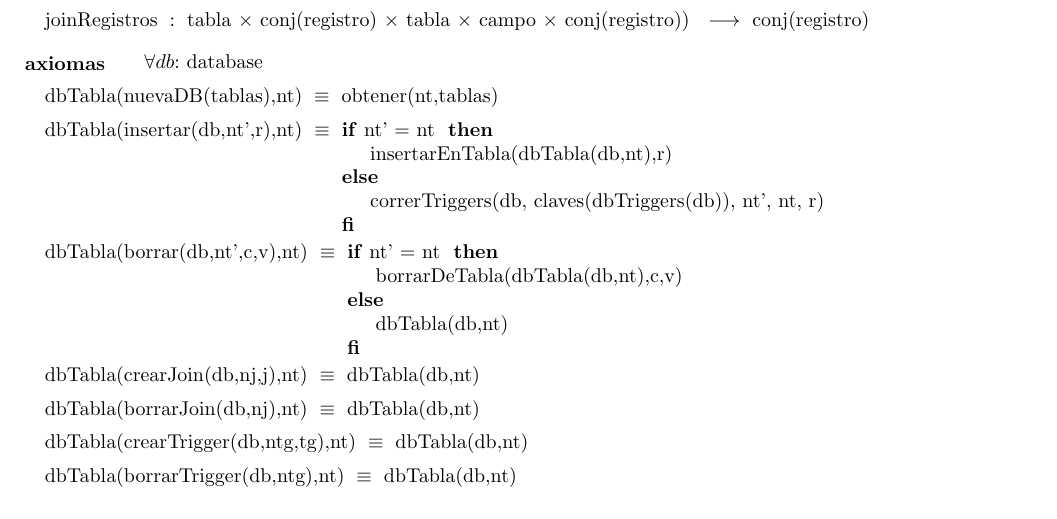
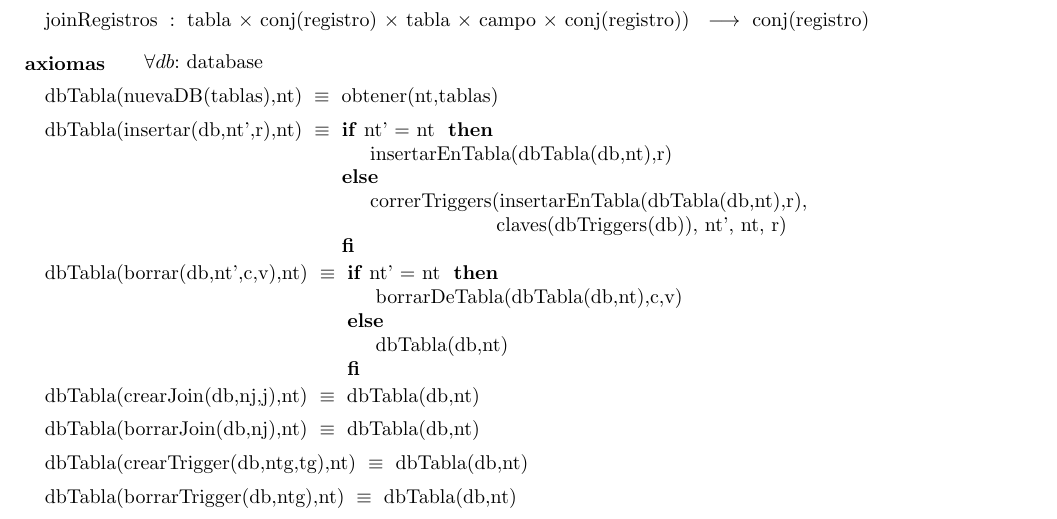
Before and after one commit to ABorgna/algo2, a LaTeX document (tp1/tp1.tex, which reads tp1/tads/db.tex): part of page 11 of 13, cut so that both start at the same text. Compiled offline with pdfLaTeX.

Commit message:
Fix insert con triggers
No hacia el insert comun cuando checkeaba si había triggers

```diff
--- a/tp1/tads/db.tex
+++ b/tp1/tads/db.tex
@@ -82,7 +82,8 @@
 \tadAxioma{dbTabla(insertar(db,nt',r),nt)}
     {\IF nt' = nt
         THEN insertarEnTabla(dbTabla(db,nt),r)
-        ELSE correrTriggers(db, claves(dbTriggers(db)), nt', nt, r)
+        ELSE correrTriggers(insertarEnTabla(dbTabla(db,nt),r), \\
+        \hspace*{6em} claves(dbTriggers(db)), nt', nt, r)
      FI
     }
 \tadAxioma{dbTabla(borrar(db,nt',c,v),nt)}
```
